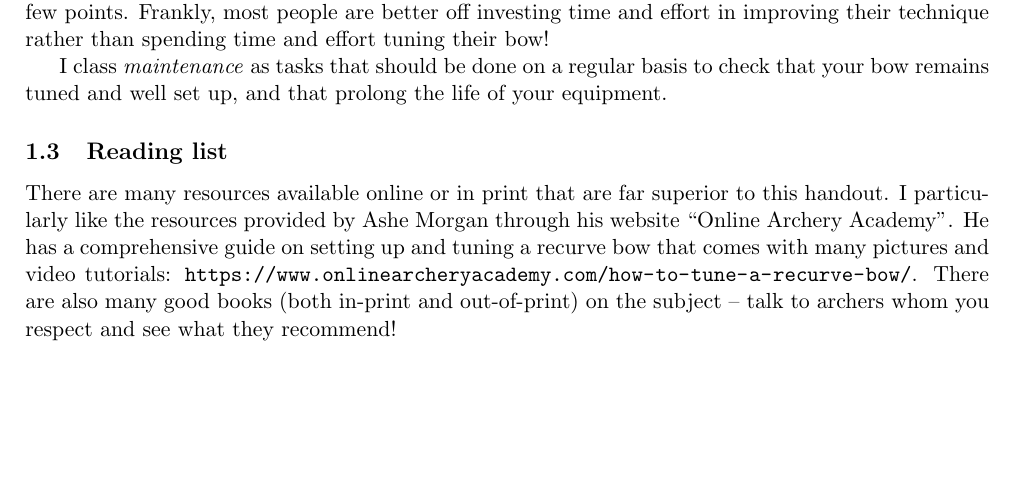
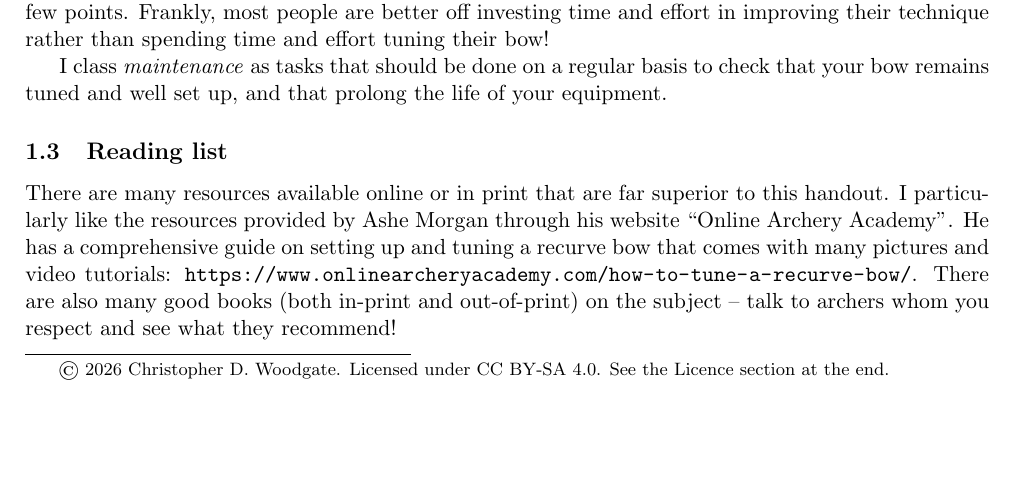
Before and after one commit to ChrisWoodgate/archery_idiots_guides, a LaTeX document (setup_and_tuning/setup_and_tuning.tex): part of page 1 of 13, cut so that both start at the same text, the shorter picture padded with empty space. Compiled offline with pdfLaTeX.

Commit message:
Move the licence notice from every footer to a page-1 footnote
The left footer repeated the copyright and licence on every page. It is
now an unmarked footnote on the first page pointing to the Licence
section at the end; the page number stays bottom right.

Co-Authored-By: Claude Opus 5.5 <noreply@anthropic.com>

```diff
--- a/setup_and_tuning/setup_and_tuning.tex
+++ b/setup_and_tuning/setup_and_tuning.tex
@@ -29,13 +29,14 @@
 \rhead{Autumn 2026}
 \lhead{Christopher D. Woodgate}
 \fancyfoot[R]{\thepage}
-\fancyfoot[L]{\small \copyright{} 2026 Christopher D. Woodgate. Licensed under CC BY-SA 4.0.}
 
 \begin{document}
 
 \begin{center}
 	\huge{\textbf{The Idiot's Guide to Recurve Bow Setup, Tuning, and Maintenance}}
 \end{center}
+% Unmarked footnote on page 1 only; full terms in the Licence section.
+{\renewcommand{\thefootnote}{}\footnotetext{\copyright{} 2026 Christopher D. Woodgate. Licensed under CC BY-SA 4.0. See the Licence section at the end.}}
 
 
 \section{Introduction}
```
